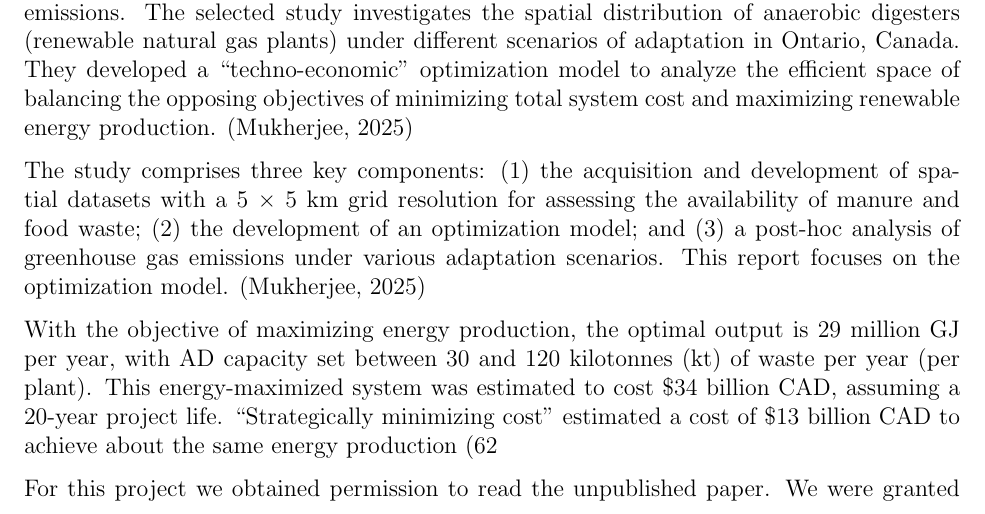
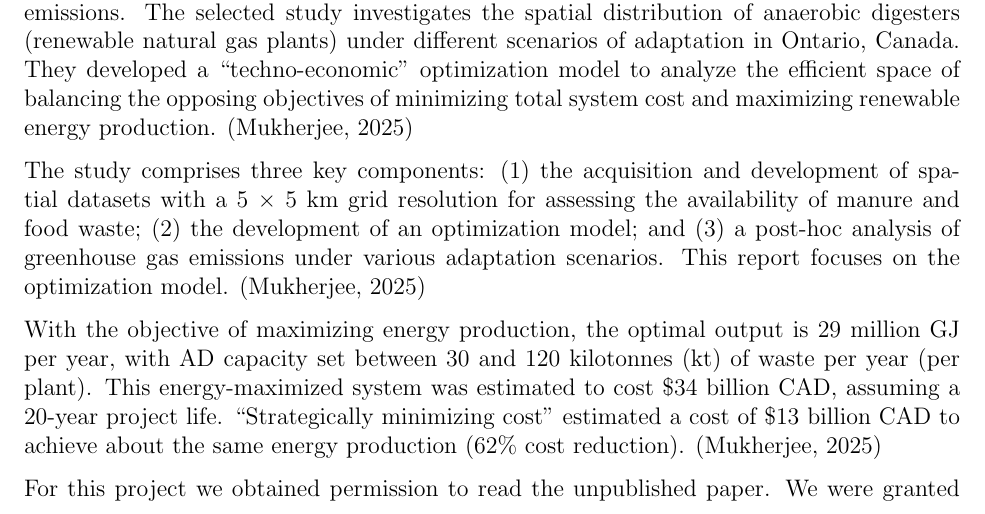
Before and after one commit to shenghaowang/ece602-introduction-to-optimization-course-project, a LaTeX document (report/report.tex): part of page 2 of 17, cut so that both start at the same text. Compiled offline with pdfLaTeX.

Commit message:
Fix typos

```diff
--- a/report/report.tex
+++ b/report/report.tex
@@ -74,7 +74,7 @@ The selected study investigates the spatial distribution of anaerobic digesters
 
 The study comprises three key components: (1) the acquisition and development of spatial datasets with a 5 × 5 km grid resolution for assessing the availability of manure and food waste; (2) the development of an optimization model; and (3) a post-hoc analysis of greenhouse gas emissions under various adaptation scenarios. This report focuses on the optimization model. (Mukherjee, 2025)
 
-With the objective of maximizing energy production, the optimal output is 29 million GJ per year, with AD capacity set between 30 and 120 kilotonnes (kt) of waste per year (per plant). This energy-maximized system was estimated to cost \$34 billion CAD, assuming a 20-year project life. “Strategically minimizing cost” estimated a cost of \$13 billion CAD to achieve about the same energy production (62% cost reduction). (Mukherjee, 2025)
+With the objective of maximizing energy production, the optimal output is 29 million GJ per year, with AD capacity set between 30 and 120 kilotonnes (kt) of waste per year (per plant). This energy-maximized system was estimated to cost \$34 billion CAD, assuming a 20-year project life. “Strategically minimizing cost” estimated a cost of \$13 billion CAD to achieve about the same energy production (62\% cost reduction). (Mukherjee, 2025)
 
 For this project we obtained permission to read the unpublished paper. We were granted access to the spatial datasets and provided with the parameter values and factors used in the formulation of the objective functions and constraints. The drafted paper may be provided to the instructor for the sole purpose of assessing this project. This project may not be distributed or made public.
 
```
Also changed, not shown: report/report.pdf.
